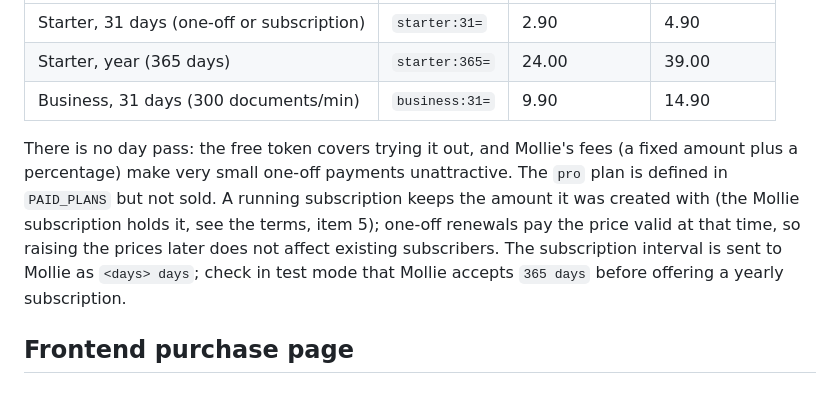
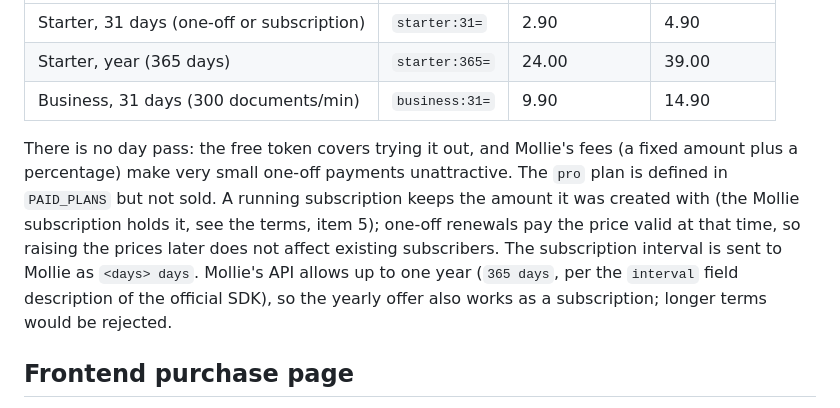
Before and after one commit to maltinapro/pdfcraft, a Markdown page: docs/12-paid-tokens-mollie.md, the part around the change. GitHub-like rendering.

```diff
--- a/docs/12-paid-tokens-mollie.md
+++ b/docs/12-paid-tokens-mollie.md
@@ -41,7 +41,7 @@ Prices are pure configuration (`PAID_PRICES`, `PAID_PLANS`); no code change is n
 | Starter, year (365 days) | `starter:365=` | 24.00 | 39.00 |
 | Business, 31 days (300 documents/min) | `business:31=` | 9.90 | 14.90 |
 
-There is no day pass: the free token covers trying it out, and Mollie's fees (a fixed amount plus a percentage) make very small one-off payments unattractive. The `pro` plan is defined in `PAID_PLANS` but not sold. A running subscription keeps the amount it was created with (the Mollie subscription holds it, see the terms, item 5); one-off renewals pay the price valid at that time, so raising the prices later does not affect existing subscribers. The subscription interval is sent to Mollie as `<days> days`; check in test mode that Mollie accepts `365 days` before offering a yearly subscription.
+There is no day pass: the free token covers trying it out, and Mollie's fees (a fixed amount plus a percentage) make very small one-off payments unattractive. The `pro` plan is defined in `PAID_PLANS` but not sold. A running subscription keeps the amount it was created with (the Mollie subscription holds it, see the terms, item 5); one-off renewals pay the price valid at that time, so raising the prices later does not affect existing subscribers. The subscription interval is sent to Mollie as `<days> days`. Mollie's API allows up to one year (`365 days`, per the `interval` field description of the official SDK), so the yearly offer also works as a subscription; longer terms would be rejected.
 
 ## Frontend purchase page
 
```
Also changed, not shown: AGENTS.md (+1 -1 lines).
